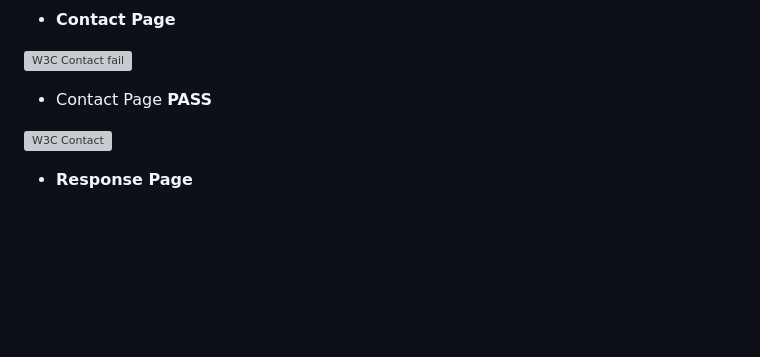
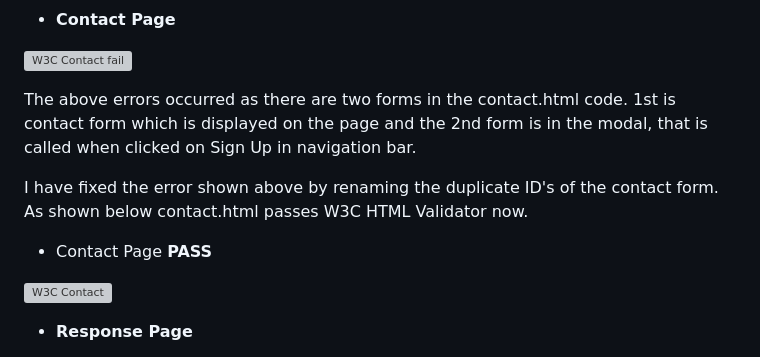
Before and after one commit to TaherCCG/TreeZone, a Markdown page: documentation/doc/TESTING.md, the part around one of its changes. GitHub-like rendering; blank space fills up the shorter version; grey boxes are pictures that could not be loaded.

Commit message:
doc:Documented the error fix relating to duplicate ID's

```diff
--- a/documentation/doc/TESTING.md
+++ b/documentation/doc/TESTING.md
@@ -162,7 +162,13 @@
 
 ![W3C Contact fail](/documentation/images/contact-page/html-w3c-contact-fail.png)
 
-  - Contact Page **PASS**
+The above errors occurred as there are two forms in the contact.html code. 1st is contact form which is displayed on the page and the 2nd form is in the modal, that is called when clicked on Sign Up in navigation bar.
+
+I have fixed the error shown above by renaming the duplicate ID's of the contact form.<br>
+As shown below contact.html passes W3C HTML Validator now.
+
+
+- Contact Page **PASS**
 
 ![W3C Contact](/documentation/images/contact-page/html-w3c-contact.png)
 
```
Also changed, not shown: other parts of documentation/doc/TESTING.md (+1 -1 lines).
